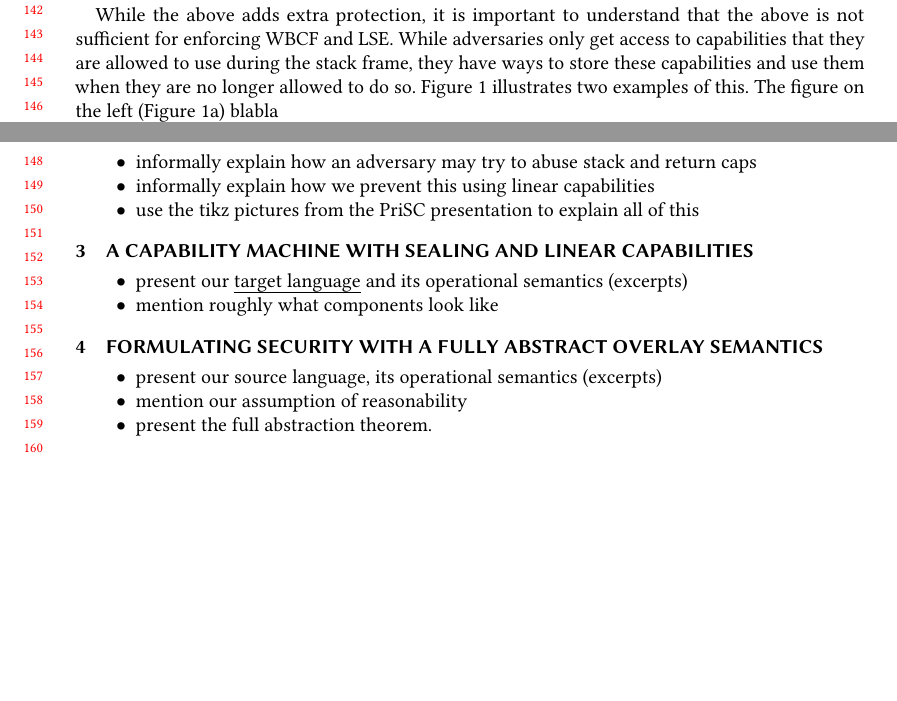
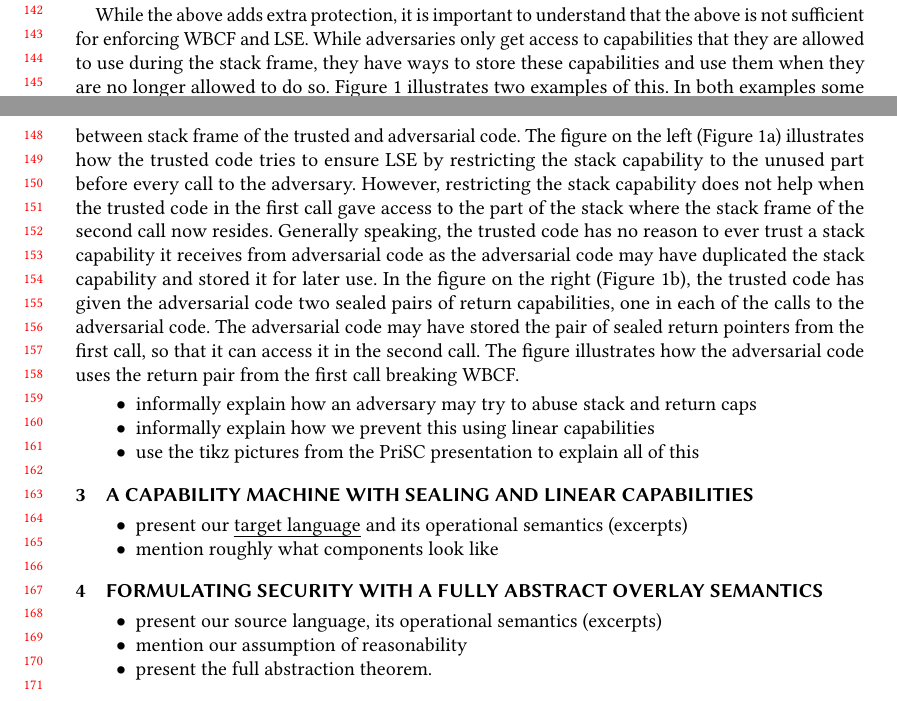
Before and after one commit to dominiquedevriese/capability-machine-reasoning-on-paper, a LaTeX paper (fully-abstract-comp/popl2019/paper.tex): two parts of pages 3 and 4 of 4 before the commit and two parts of pages 3 and 4 of 5 after it, joined at a grey line, cut so that both start at the same text, the shorter picture padded with empty space. Compiled offline with pdfLaTeX.

Commit message:
Added some text explaining the two scenarios where normal capabilities not sufficient.

```diff
--- a/fully-abstract-comp/popl2019/paper.tex
+++ b/fully-abstract-comp/popl2019/paper.tex
@@ -273,9 +273,18 @@ Return pointers, on the other hand, are replaced by a sealed pair of return capa
 They form an opaque closure that the callee can only jump to, and the caller's data becomes available to the caller's return code.
 
+%informally explain how an adversary may try to abuse stack and return caps
 While the above adds extra protection, it is important to understand that the above is not sufficient for enforcing WBCF and LSE.
 While adversaries only get access to capabilities that they are allowed to use during the stack frame, they have ways to store these capabilities and use them when they are no longer allowed to do so.
 Figure~\ref{fig:stack-ret-ptr-abuse} illustrates two examples of this.
-The figure on the left (Figure~\ref{fig:stack-ptr-abuse}) blabla
+In both examples some trusted and adversarial code has been taking turns calling each other, so the stack now alternates between stack frame of the trusted and adversarial code.
+The figure on the left (Figure~\ref{fig:stack-ptr-abuse}) illustrates how the trusted code tries to ensure LSE by restricting the stack capability to the unused part before every call to the adversary.
+However, restricting the stack capability does not help when the trusted code in the first call gave access to the part of the stack where the stack frame of the second call now resides.
+Generally speaking, the trusted code has no reason to ever trust a stack capability it receives from adversarial code as the adversarial code may have duplicated the stack capability and stored it for later use.
+In the figure on the right (Figure~\ref{fig:ret-ptr-abuse}), the trusted code has given the adversarial code two sealed pairs of return capabilities, one in each of the calls to the adversarial code.
+The adversarial code may have stored the pair of sealed return pointers from the first call, so that it can access it in the second call.
+The figure illustrates how the adversarial code uses the return pair from the first call breaking WBCF.
+
+
 
 \begin{itemize}
 \item informally explain how an adversary may try to abuse stack and return caps
```
Also changed, not shown: fully-abstract-comp/popl2019/paper.tex (2 more changed lines).
